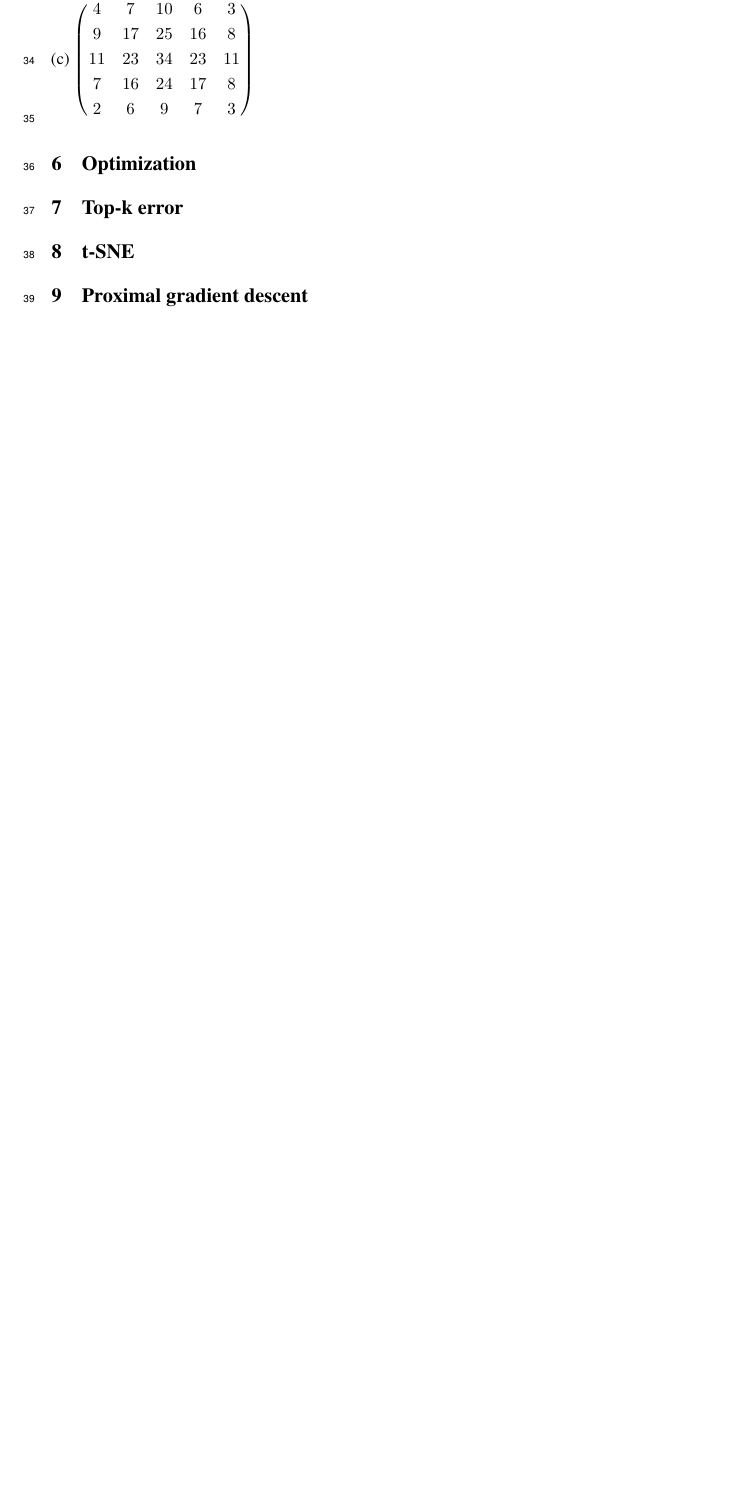
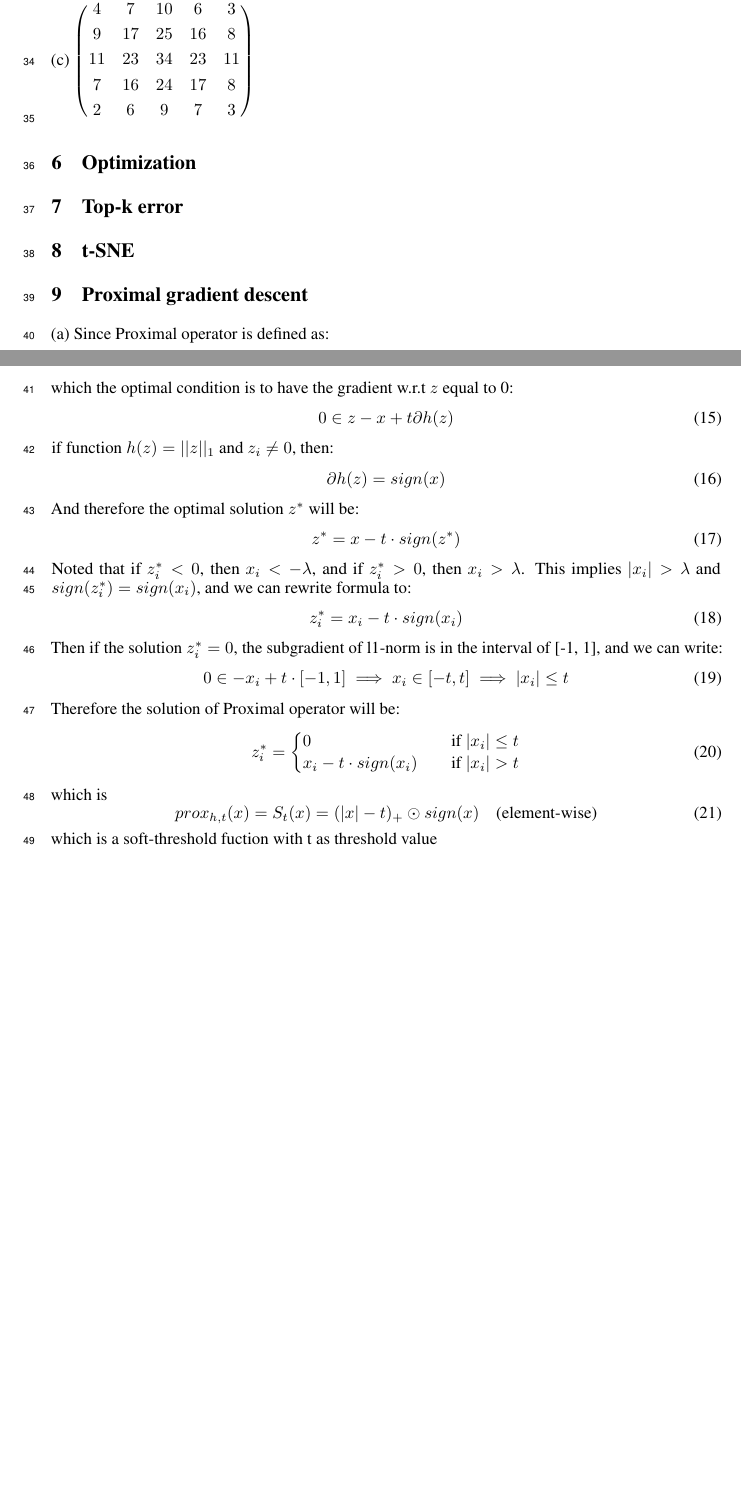
Before and after one commit to jfriend08/DeepLearning, a LaTeX problem sheet (assignment3/report/report.tex): part of page 2 of 2 before the commit and two parts of pages 2 and 3 of 3 after it, the two joined at a grey line, cut so that both start at the same text, the shorter picture padded with empty space. Compiled offline with pdfLaTeX.

Commit message:
proximal

```diff
--- a/assignment3/report/report.tex
+++ b/assignment3/report/report.tex
@@ -154,6 +154,40 @@ $\begin{pmatrix}
 \section{Top-k error}
 \section{t-SNE}
 \section{Proximal gradient descent}
-
-
+(a) Since Proximal operator is defined as:
+\begin{equation}
+prox_{h,t}(x) = argmin_z{1\over2}||z-x||_2^2 + th(z)
+\end{equation}
+which the optimal condition is to have the gradient w.r.t $z$ equal to 0:
+\begin{equation}
+0 \in z-x+t\partial h(z)
+\end{equation}
+if function $h(z)=||z||_1$ and $z_i \neq 0$, then:
+\begin{equation}
+\partial h(z) = sign(x)
+\end{equation}
+And therefore the optimal solution $z^\ast$ will be:
+\begin{equation}
+z^\ast = x - t\cdot sign(z^\ast)
+\end{equation}
+Noted that if $z_i^\ast<0$, then $x_i<-\lambda$, and if $z_i^\ast>0$, then $x_i>\lambda$. This implies $|x_i|>\lambda$ and $sign(z_i^\ast) = sign(x_i)$, and we can rewrite formula to:
+\begin{equation}
+z_i^\ast = x_i - t\cdot sign(x_i)
+\end{equation}
+Then if the solution $z_i^\ast=0$, the subgradient of l1-norm is in the interval of [-1, 1], and we can write:
+\begin{equation}
+0 \in -x_i + t \cdot [-1,1] \implies x_i \in [-t, t] \implies |x_i| \leq t
+\end{equation}
+Therefore the solution of Proximal operator will be:
+\begin{equation}
+z_i^\ast = \begin{cases}
+    0       & \quad \text{if } |x_i|\leq t\\
+    x_i-t \cdot sign(x_i)  & \quad \text{if } |x_i|>t\\
+  \end{cases}
+\end{equation}
+which is
+\begin{equation}
+prox_{h,t}(x) = S_t(x) = (|x|-t)_+\odot sign(x) \quad \text{(element-wise)}
+\end{equation}
+which is a soft-threshold fuction with t as threshold value
 \end{document}
```
Also changed, not shown: assignment3/ISTA.pdf (added), assignment3/ISTA2.pdf (added), assignment3/ProximalGradientDescent.pdf (added), assignment3/report/report.pdf.
